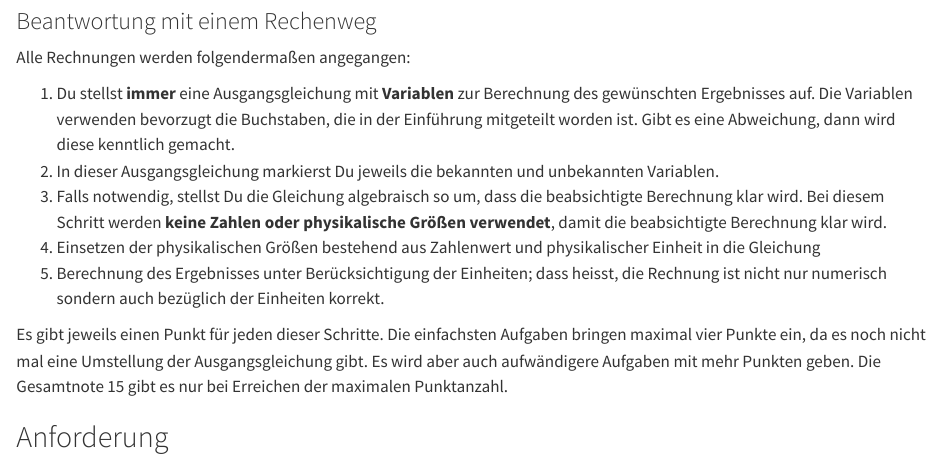
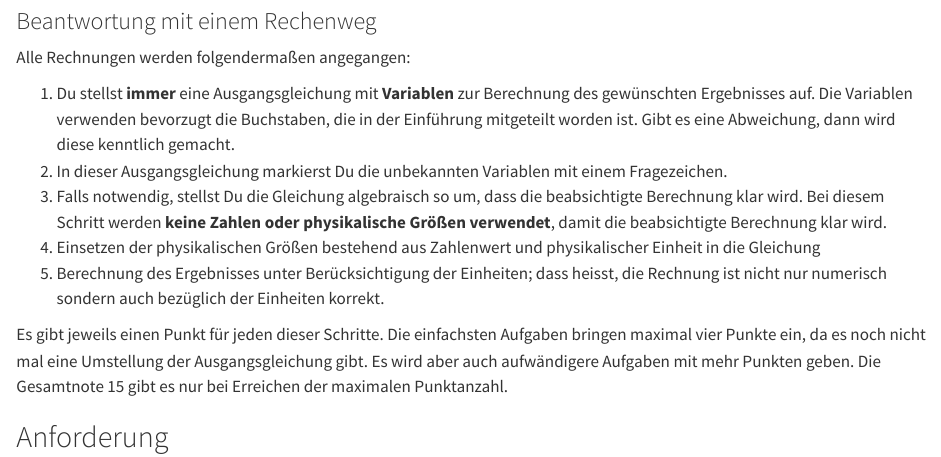
Before and after one commit to MgmssA/bio_expectations_and_requirements, a Quarto document (index.qmd): the page in a window 1100 px wide, from 1050 px down. Rendered offline with R 4.5, knitr and Pandoc in place of Quarto, with nearby package versions.

Commit message:
Slight changes to calculation text again

```diff
--- a/index.qmd
+++ b/index.qmd
@@ -37,7 +37,7 @@ Fragen nach Erläuterungen und Beschreibungen werden mithilfe von Fachbegriffen
 Alle Rechnungen werden folgendermaßen angegangen:
 
 #. Du stellst **immer** eine Ausgangsgleichung mit **Variablen** zur Berechnung des gewünschten Ergebnisses auf. Die Variablen verwenden bevorzugt die Buchstaben, die in der Einführung mitgeteilt worden ist. Gibt es eine Abweichung, dann wird diese kenntlich gemacht.
-#. In dieser Ausgangsgleichung markierst Du jeweils die bekannten und unbekannten Variablen.
+#. In dieser Ausgangsgleichung markierst Du die unbekannten Variablen mit einem Fragezeichen.
 #. Falls notwendig, stellst Du die Gleichung algebraisch so um, dass die beabsichtigte Berechnung klar wird. Bei diesem Schritt werden **keine Zahlen oder physikalische Größen verwendet**, damit die beabsichtigte Berechnung klar wird.
 #. Einsetzen der physikalischen Größen bestehend aus Zahlenwert und physikalischer Einheit in die Gleichung
 #. Berechnung des Ergebnisses unter Berücksichtigung der Einheiten; dass heisst, die Rechnung ist nicht nur numerisch sondern auch bezüglich der Einheiten korrekt.
```
Also changed, not shown: 1 other file.
